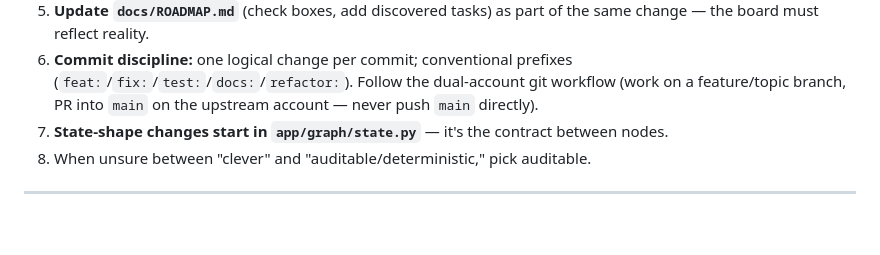
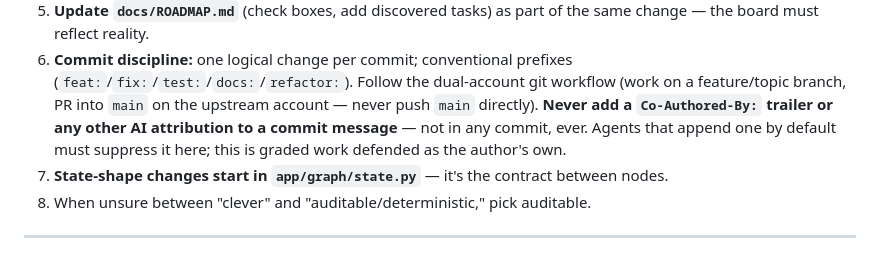
Before and after one commit to hammad-khalid-cell/Zentric, a Markdown page: docs/PROJECT_PLAN.md, the part around the change. GitHub-like rendering; blank space fills up the shorter version.

Commit message:
docs: forbid AI-attribution trailers in commit messages
Recorded in PROJECT_PLAN.md §10.6 (commit discipline) and echoed in CLAUDE.md's
rules pointer so any agent working the repo picks it up without being told.

```diff
--- a/docs/PROJECT_PLAN.md
+++ b/docs/PROJECT_PLAN.md
@@ -260,7 +260,9 @@ decision layer and `action_execution`, each writing an auditable row.
 6. **Commit discipline:** one logical change per commit; conventional prefixes
    (`feat:`/`fix:`/`test:`/`docs:`/`refactor:`). Follow the dual-account git workflow
    (work on a feature/topic branch, PR into `main` on the upstream account — never
-   push `main` directly).
+   push `main` directly). **Never add a `Co-Authored-By:` trailer or any other AI
+   attribution to a commit message** — not in any commit, ever. Agents that append one
+   by default must suppress it here; this is graded work defended as the author's own.
 7. **State-shape changes start in `app/graph/state.py`** — it's the contract between
    nodes.
 8. When unsure between "clever" and "auditable/deterministic," pick auditable.
```
Also changed, not shown: CLAUDE.md (+2 -0 lines).
